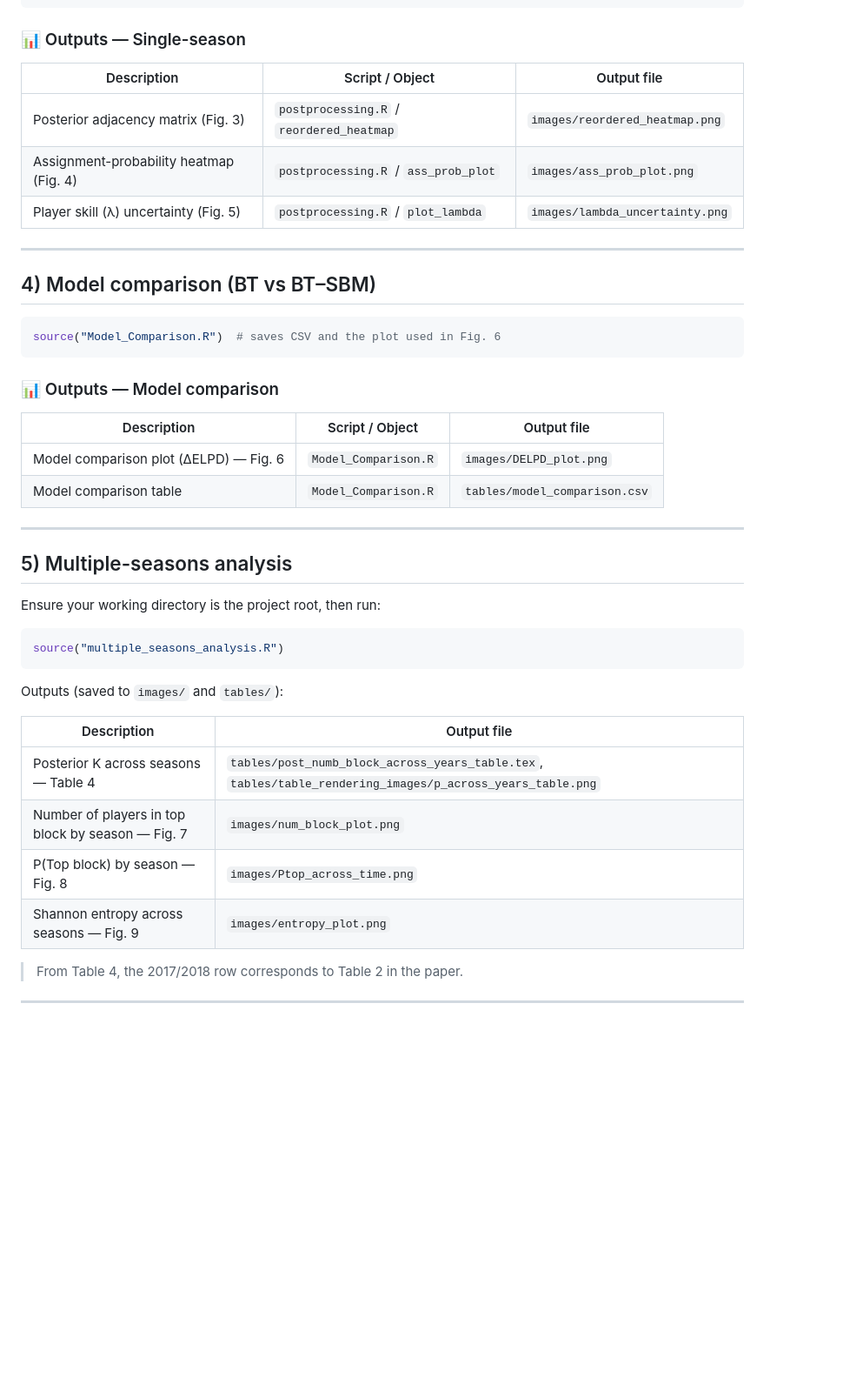
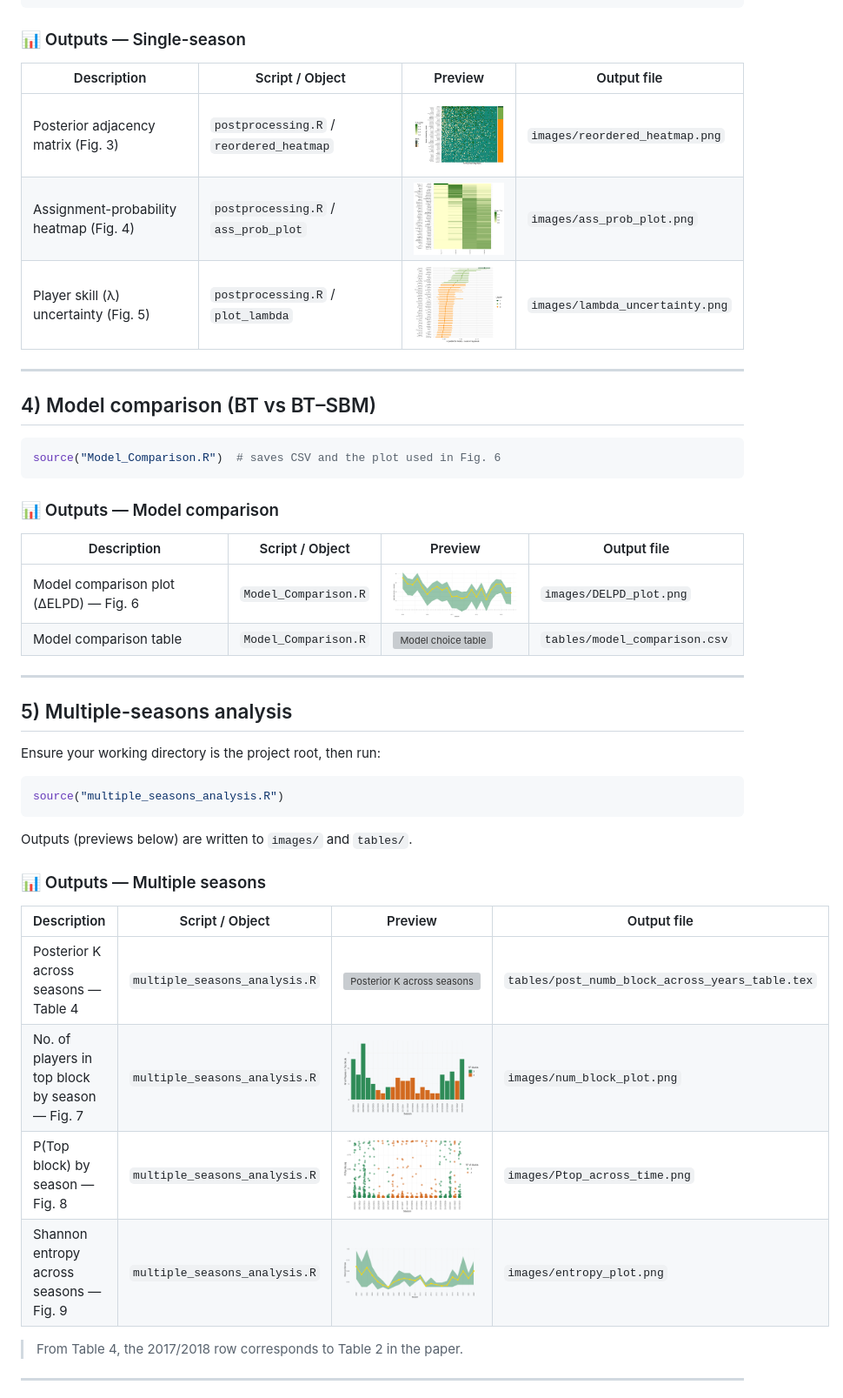
Before and after one commit to laposanti/BT-SBM-Bradley-Terry-Stochastic-Block-Model, a Markdown page: README.md, the part around one of its changes. Shown at 87% size. Drawn GitHub-style; blank space fills up the shorter version; grey boxes are pictures that could not be loaded.

````diff
--- a/README.md
+++ b/README.md
@@ -72,11 +72,11 @@ source("single_season_analysis.R")
 
 ### 📊 Outputs — Single-season
 
-| Description                             | Script / Object                          | Output file                     |
-| --------------------------------------- | ---------------------------------------- | ------------------------------- |
-| Posterior adjacency matrix (Fig. 3)     | `postprocessing.R` / `reordered_heatmap` | `images/reordered_heatmap.png`  |
-| Assignment-probability heatmap (Fig. 4) | `postprocessing.R` / `ass_prob_plot`     | `images/ass_prob_plot.png`      |
-| Player skill (λ) uncertainty (Fig. 5)   | `postprocessing.R` / `plot_lambda`       | `images/lambda_uncertainty.png` |
+| Description                            | Script / Object                 | Preview                              | Output file                   |
+| -------------------------------------- | ------------------------------- | -------------------------------------| ----------------------------- |
+| Posterior adjacency matrix (Fig. 3)     | `postprocessing.R` / `reordered_heatmap` | <a href="./images/reordered_heatmap.png"><img src="./images/reordered_heatmap.png" width="160" alt="Block-ordered adjacency"></a>  | `images/reordered_heatmap.png`  |
+| Assignment-probability heatmap (Fig. 4) | `postprocessing.R` / `ass_prob_plot`     | <a href="./images/ass_prob_plot.png"><img src="./images/ass_prob_plot.png" width="160" alt="Assignment probabilities"></a>         | `images/ass_prob_plot.png`      |
+| Player skill (λ) uncertainty (Fig. 5)   | `postprocessing.R` / `plot_lambda`       | <a href="./images/lambda_uncertainty.png"><img src="./images/lambda_uncertainty.png" width="160" alt="Lambda uncertainty"></a>     | `images/lambda_uncertainty.png` |
 
 ---
 
@@ -88,10 +88,10 @@ source("Model_Comparison.R")  # saves CSV and the plot used in Fig. 6
 
 ### 📊 Outputs — Model comparison
 
-| Description                            | Script / Object      | Output file                   |
-| -------------------------------------- | -------------------- | ----------------------------- |
-| Model comparison plot (ΔELPD) — Fig. 6 | `Model_Comparison.R` | `images/DELPD_plot.png`       |
-| Model comparison table                 | `Model_Comparison.R` | `tables/model_comparison.csv` |
+| Description                            | Script / Object                 | Preview                              | Output file                   |
+| -------------------------------------- | ------------------------------- | -------------------------------------| ----------------------------- |
+| Model comparison plot (ΔELPD) — Fig. 6 | `Model_Comparison.R`            | <a href="./images/DELPD_plot.png"><img src="./images/DELPD_plot.png" width="160" alt="ΔELPD BT vs BT–SBM"></a>                                                                       | `images/DELPD_plot.png`       |
+| Model comparison table                 | `Model_Comparison.R`            | <a href="./tables/table_rendering_images/model_choice_table.png"><img src="./tables/table_rendering_images/model_choice_table.png" width="160" alt="Model choice table"></a>         | `tables/model_comparison.csv` |
 
 ---
 
@@ -103,14 +103,16 @@ Ensure your working directory is the project root, then run:
 source("multiple_seasons_analysis.R")
 ```
 
-Outputs (saved to `images/` and `tables/`):
+Outputs (previews below) are written to `images/` and `tables/`.
 
-| Description                                       | Output file                                                                                               |
-| ------------------------------------------------- | --------------------------------------------------------------------------------------------------------- |
-| Posterior K across seasons — Table 4              | `tables/post_numb_block_across_years_table.tex`, `tables/table_rendering_images/p_across_years_table.png` |
-| Number of players in top block by season — Fig. 7 | `images/num_block_plot.png`                                                                               |
-| P(Top block) by season — Fig. 8                   | `images/Ptop_across_time.png`                                                                             |
-| Shannon entropy across seasons — Fig. 9           | `images/entropy_plot.png`                                                                                 |
+### 📊 Outputs — Multiple seasons
+
+| Description                            | Script / Object                 | Preview                              | Output file                   |
+| -------------------------------------- | ------------------------------- | -------------------------------------| ----------------------------- |
+| Posterior K across seasons — Table 4           | `multiple_seasons_analysis.R` | <a href="./tables/table_rendering_images/p_across_years_table.png"><img src="./tables/table_rendering_images/p_across_years_table.png" width="160" alt="Posterior K across seasons"></a>    | `tables/post_numb_block_across_years_table.tex`                                                            |
+| No. of players in top block by season — Fig. 7 | `multiple_seasons_analysis.R` | <a href="./images/num_block_plot.png"><img src="./images/num_block_plot.png" width="160" alt="Players in top block"></a>                                                                   | `images/num_block_plot.png`                                                                                |
+| P(Top block) by season — Fig. 8                | `multiple_seasons_analysis.R` | <a href="./images/Ptop_across_time.png"><img src="./images/Ptop_across_time.png" width="160" alt="P(top block) by season"></a>                                                             | `images/Ptop_across_time.png`                                                                              |
+| Shannon entropy across seasons — Fig. 9        | `multiple_seasons_analysis.R` | <a href="./images/entropy_plot.png"><img src="./images/entropy_plot.png" width="160" alt="Entropy across seasons"></a>                                                                     | `images/entropy_plot.png`                                                                                  |
 
 > From Table 4, the 2017/2018 row corresponds to Table 2 in the paper.
 
````
Also changed, not shown: other parts of README.md (+30 -26 lines).
